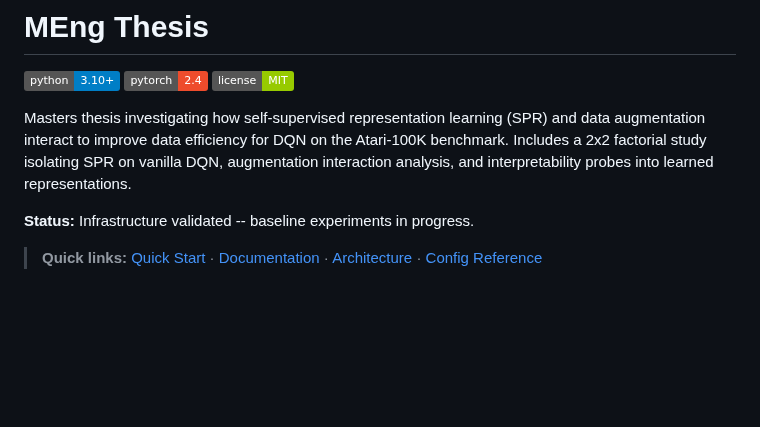
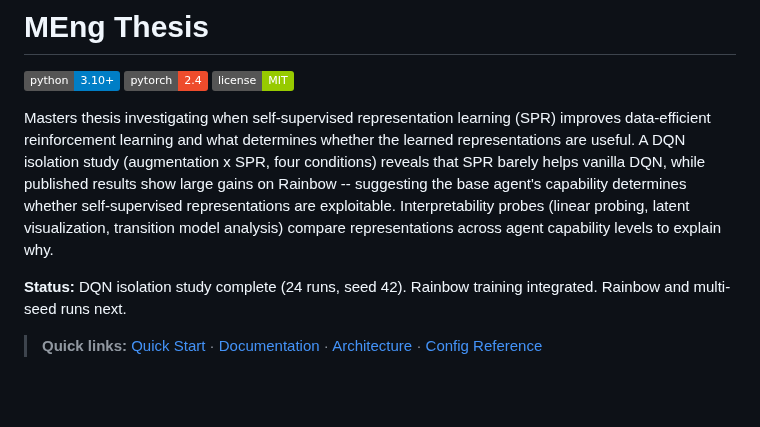
Before and after one commit to toribiodiego/thesis, a Markdown page: README.md, the part around the change. GitHub-like rendering; badges without logos; blank space fills up the shorter version.

Commit message:
docs: update README description and status
Reflect current research direction (capability-dependent representation
learning) and progress (DQN isolation study complete, Rainbow integrated).

```diff
--- a/README.md
+++ b/README.md
@@ -4,13 +4,19 @@
 ![PyTorch 2.4](https://img.shields.io/badge/pytorch-2.4-ee4c2c)
 ![License: MIT](https://img.shields.io/badge/license-MIT-green)
 
-Masters thesis investigating how self-supervised representation learning
-(SPR) and data augmentation interact to improve data efficiency for DQN
-on the Atari-100K benchmark. Includes a 2x2 factorial study isolating
-SPR on vanilla DQN, augmentation interaction analysis, and
-interpretability probes into learned representations.
+Masters thesis investigating when self-supervised representation
+learning (SPR) improves data-efficient reinforcement learning and what
+determines whether the learned representations are useful. A DQN
+isolation study (augmentation x SPR, four conditions) reveals that SPR
+barely helps vanilla DQN, while published results show large gains on
+Rainbow -- suggesting the base agent's capability determines whether
+self-supervised representations are exploitable. Interpretability
+probes (linear probing, latent visualization, transition model
+analysis) compare representations across agent capability levels to
+explain why.
 
-**Status:** Infrastructure validated -- baseline experiments in progress.
+**Status:** DQN isolation study complete (24 runs, seed 42). Rainbow
+training integrated. Rainbow and multi-seed runs next.
 
 > **Quick links:** [Quick Start](#quick-start) ·
 > [Documentation](docs/README.md) ·
```
